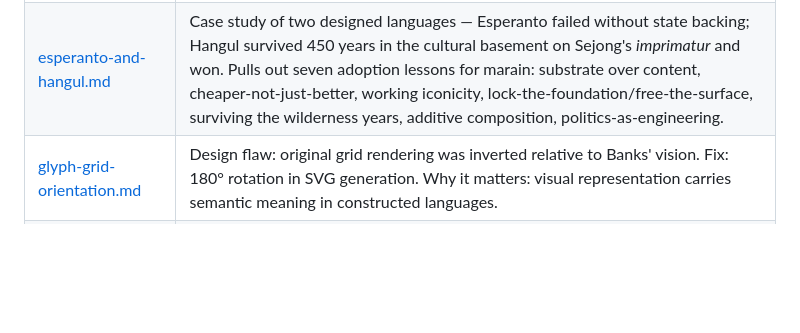
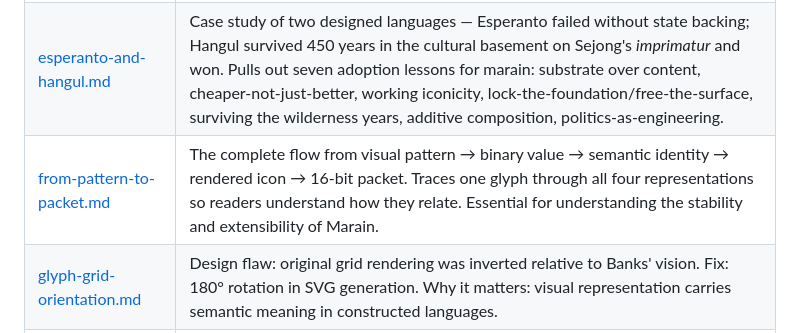
Before and after one commit to jdoerck/grey-area, a Markdown page: direction/index.md, the part around the change. Rendered like a GitHub page; blank space fills up the shorter version.

```diff
--- a/direction/index.md
+++ b/direction/index.md
@@ -12,6 +12,7 @@ Check this index before starting work on code or architecture.
 |------|---------|
 | [encoding-density-and-packets.md](encoding-density-and-packets.md) | Density calculation (9-bit glyphs ≈ 3.6 bits/letter vs ASCII's 8); the packet as `[slate: 9] + [rails + herald: 7]` — why 2 bytes, and why the spare 7 bits become embedded context |
 | [esperanto-and-hangul.md](esperanto-and-hangul.md) | Case study of two designed languages — Esperanto failed without state backing; Hangul survived 450 years in the cultural basement on Sejong's *imprimatur* and won. Pulls out seven adoption lessons for marain: substrate over content, cheaper-not-just-better, working iconicity, lock-the-foundation/free-the-surface, surviving the wilderness years, additive composition, politics-as-engineering. |
+| [from-pattern-to-packet.md](from-pattern-to-packet.md) | The complete flow from visual pattern → binary value → semantic identity → rendered icon → 16-bit packet. Traces one glyph through all four representations so readers understand how they relate. Essential for understanding the stability and extensibility of Marain. |
 | [glyph-grid-orientation.md](glyph-grid-orientation.md) | Design flaw: original grid rendering was inverted relative to Banks' vision. Fix: 180° rotation in SVG generation. Why it matters: visual representation carries semantic meaning in constructed languages. |
 | [glyph-png-assets.md](glyph-png-assets.md) | How to use PNG glyph icons in documentation — location (`docs/assets/glyphs/`), generation, markdown reference syntax, relationship to the interactive glyph table. |
 | [mvp.md](mvp.md) | Narrow MVP definition — 6 deliverables (terminology ✅, invariant policy, glyph index confidence, reference renderer, macro layout, legibility tests), explicit out-of-scope list, definition of done |
```
Also changed, not shown: direction/from-pattern-to-packet.md (added, +258 -0 lines).
